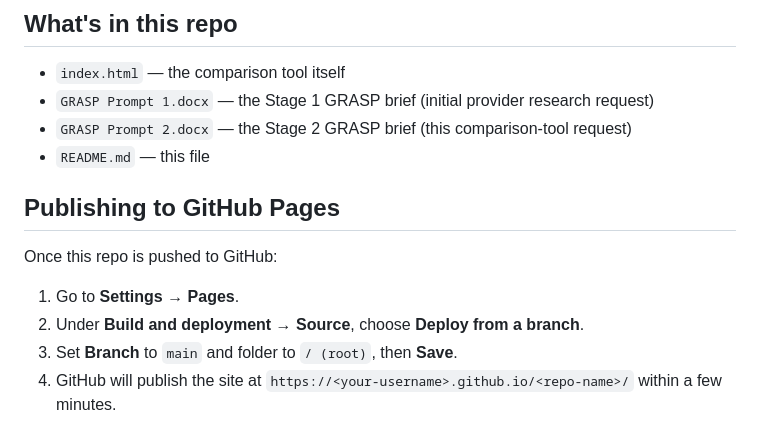
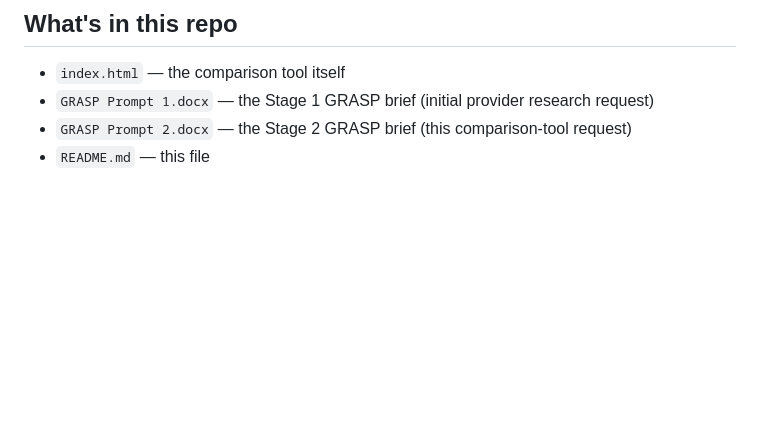
Before and after one commit to laurenp-twteams/jail-providers-comparison, a Markdown page: README.md, the part around the change. GitHub-like rendering; blank space fills up the shorter version.

```diff
--- a/README.md
+++ b/README.md
@@ -58,13 +58,3 @@ see **Publishing** below).
 - `GRASP Prompt 1.docx` — the Stage 1 GRASP brief (initial provider research request)
 - `GRASP Prompt 2.docx` — the Stage 2 GRASP brief (this comparison-tool request)
 - `README.md` — this file
-
-## Publishing to GitHub Pages
-
-Once this repo is pushed to GitHub:
-
-1. Go to **Settings → Pages**.
-2. Under **Build and deployment → Source**, choose **Deploy from a branch**.
-3. Set **Branch** to `main` and folder to `/ (root)`, then **Save**.
-4. GitHub will publish the site at `https://<your-username>.github.io/<repo-name>/` within a
-   few minutes.
```
